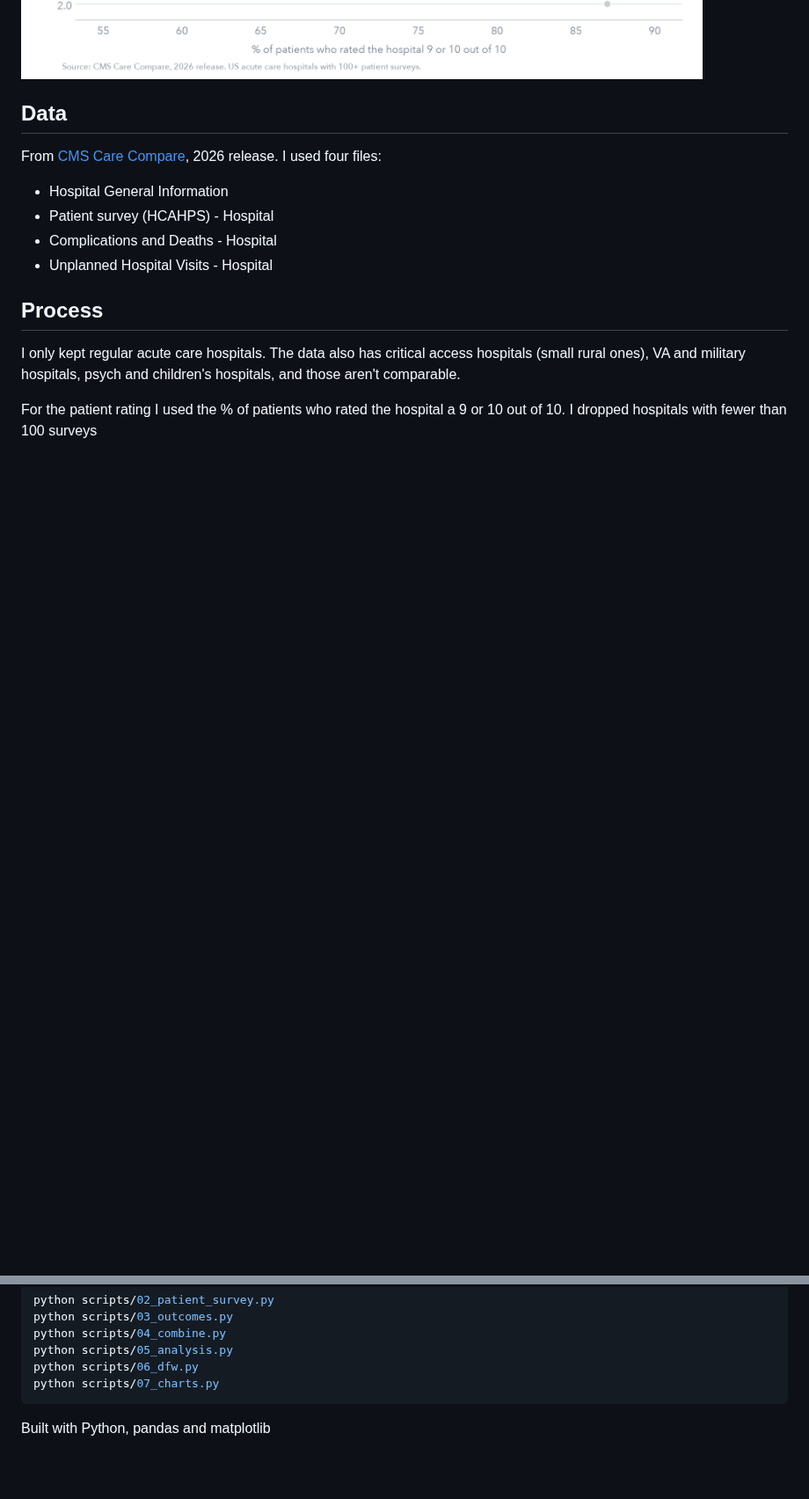
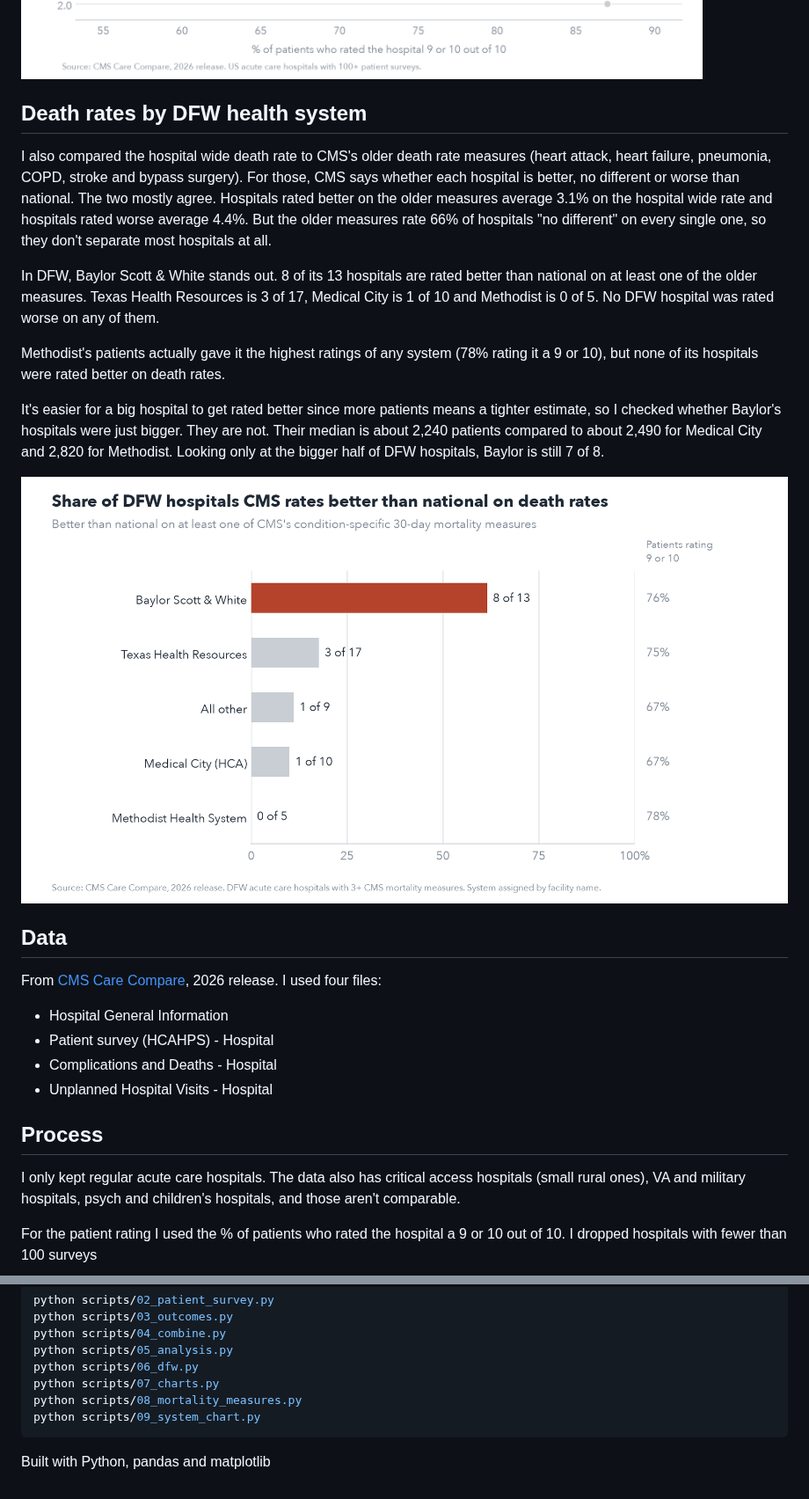
Before and after one commit to Savannahwilcox/dfw-hospital-quality, a Markdown page: README.md, 2 parts joined by grey strips. Shown at 88% size. Drawn GitHub-style; pictures changed too: charts/dfw_systems_mortality.png (added); blank space fills up the shorter version.

Commit message:
Add health system mortality comparison and chart to README

````diff
--- a/README.md
+++ b/README.md
@@ -20,6 +18,18 @@ The part I thought was most interesting was the big hospitals. Parkland, Baylor
 Also DFW patients just rate their hospitals higher than the rest of the country. 49 of the 67 DFW hospitals were above the national median.
 
 ![DFW chart](charts/dfw_scatter.png)
+
+## Death rates by DFW health system
+
+I also compared the hospital wide death rate to CMS's older death rate measures (heart attack, heart failure, pneumonia, COPD, stroke and bypass surgery). For those, CMS says whether each hospital is better, no different or worse than national. The two mostly agree. Hospitals rated better on the older measures average 3.1% on the hospital wide rate and hospitals rated worse average 4.4%. But the older measures rate 66% of hospitals "no different" on every single one, so they don't separate most hospitals at all.
+
+In DFW, Baylor Scott & White stands out. 8 of its 13 hospitals are rated better than national on at least one of the older measures. Texas Health Resources is 3 of 17, Medical City is 1 of 10 and Methodist is 0 of 5. No DFW hospital was rated worse on any of them.
+
+Methodist's patients actually gave it the highest ratings of any system (78% rating it a 9 or 10), but none of its hospitals were rated better on death rates.
+
+It's easier for a big hospital to get rated better since more patients means a tighter estimate, so I checked whether Baylor's hospitals were just bigger. They are not. Their median is about 2,240 patients compared to about 2,490 for Medical City and 2,820 for Methodist. Looking only at the bigger half of DFW hospitals, Baylor is still 7 of 8.
+
+![DFW systems chart](charts/dfw_systems_mortality.png)
 
 ## Data
 
@@ -67,6 +83,8 @@ python scripts/04_combine.py
 python scripts/05_analysis.py
 python scripts/06_dfw.py
 python scripts/07_charts.py
+python scripts/08_mortality_measures.py
+python scripts/09_system_chart.py
 ```
 
 Built with Python, pandas and matplotlib
````
Also changed, not shown: other parts of README.md (+6 -2 lines), 1 other file.
